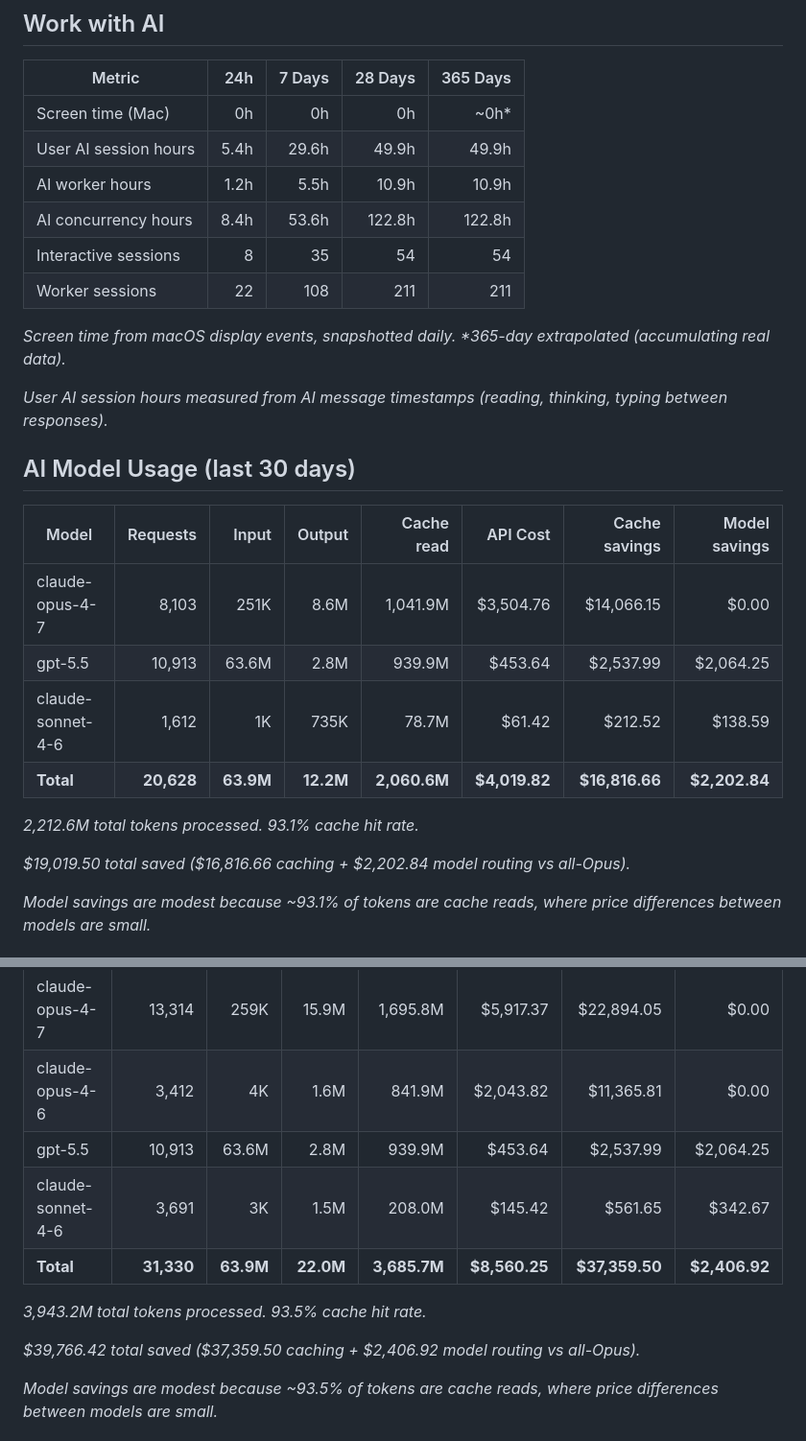
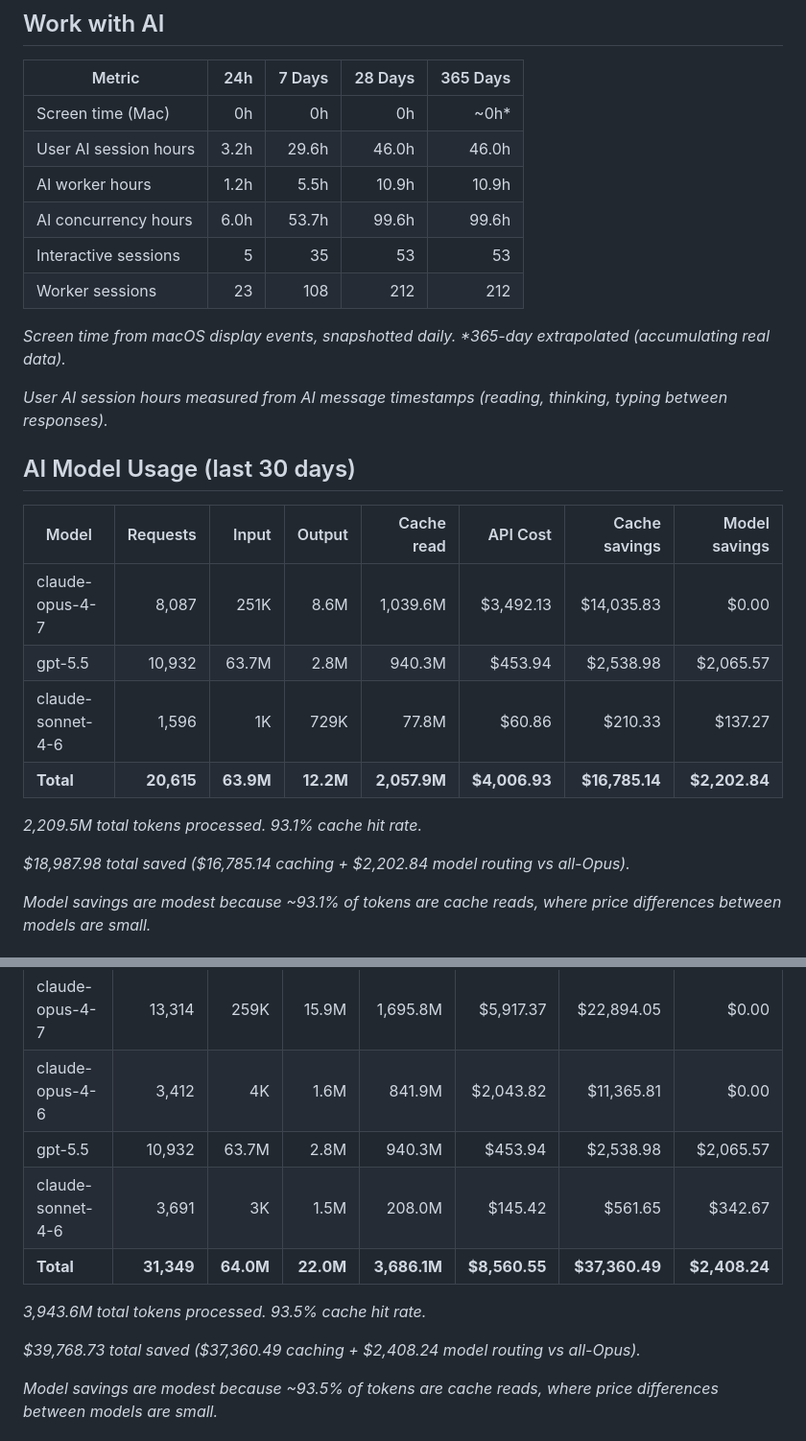
Before and after one commit to threestripesdigital/threestripesdigital, a Markdown page: README.md, 2 parts joined by grey strips. Shown at 96% size. Rendered like a GitHub page.

Commit message:
chore: update profile stats (2026-05-22)

```diff
--- a/README.md
+++ b/README.md
@@ -14,11 +14,11 @@
 | Metric | 24h | 7 Days | 28 Days | 365 Days |
 | --- | ---: | ---: | ---: | ---: |
 | Screen time (Mac) | 0h | 0h | 0h | ~0h* |
-| User AI session hours | 5.4h | 29.6h | 49.9h | 49.9h |
+| User AI session hours | 3.2h | 29.6h | 46.0h | 46.0h |
 | AI worker hours | 1.2h | 5.5h | 10.9h | 10.9h |
-| AI concurrency hours | 8.4h | 53.6h | 122.8h | 122.8h |
-| Interactive sessions | 8 | 35 | 54 | 54 |
-| Worker sessions | 22 | 108 | 211 | 211 |
+| AI concurrency hours | 6.0h | 53.7h | 99.6h | 99.6h |
+| Interactive sessions | 5 | 35 | 53 | 53 |
+| Worker sessions | 23 | 108 | 212 | 212 |
 
 _Screen time from macOS display events, snapshotted daily. *365-day extrapolated (accumulating real data)._
 
@@ -28,14 +28,14 @@ _User AI session hours measured from AI message timestamps (reading, thinking, t
 
 | Model | Requests | Input | Output | Cache read | API Cost | Cache savings | Model savings |
 | --- | ---: | ---: | ---: | ---: | ---: | ---: | ---: |
-| claude-opus-4-7 | 8,103 | 251K | 8.6M | 1,041.9M | $3,504.76 | $14,066.15 | $0.00 |
-| gpt-5.5 | 10,913 | 63.6M | 2.8M | 939.9M | $453.64 | $2,537.99 | $2,064.25 |
-| claude-sonnet-4-6 | 1,612 | 1K | 735K | 78.7M | $61.42 | $212.52 | $138.59 |
-| **Total** | **20,628** | **63.9M** | **12.2M** | **2,060.6M** | **$4,019.82** | **$16,816.66** | **$2,202.84** |
+| claude-opus-4-7 | 8,087 | 251K | 8.6M | 1,039.6M | $3,492.13 | $14,035.83 | $0.00 |
+| gpt-5.5 | 10,932 | 63.7M | 2.8M | 940.3M | $453.94 | $2,538.98 | $2,065.57 |
+| claude-sonnet-4-6 | 1,596 | 1K | 729K | 77.8M | $60.86 | $210.33 | $137.27 |
+| **Total** | **20,615** | **63.9M** | **12.2M** | **2,057.9M** | **$4,006.93** | **$16,785.14** | **$2,202.84** |
 
-_2,212.6M total tokens processed. 93.1% cache hit rate._
+_2,209.5M total tokens processed. 93.1% cache hit rate._
 
-_$19,019.50 total saved ($16,816.66 caching + $2,202.84 model routing vs all-Opus)._
+_$18,987.98 total saved ($16,785.14 caching + $2,202.84 model routing vs all-Opus)._
 
 _Model savings are modest because ~93.1% of tokens are cache reads, where price differences between models are small._
 
@@ -45,13 +45,13 @@ _Model savings are modest because ~93.1% of tokens are cache reads, where price
 | --- | ---: | ---: | ---: | ---: | ---: | ---: | ---: |
 | claude-opus-4-7 | 13,314 | 259K | 15.9M | 1,695.8M | $5,917.37 | $22,894.05 | $0.00 |
 | claude-opus-4-6 | 3,412 | 4K | 1.6M | 841.9M | $2,043.82 | $11,365.81 | $0.00 |
-| gpt-5.5 | 10,913 | 63.6M | 2.8M | 939.9M | $453.64 | $2,537.99 | $2,064.25 |
+| gpt-5.5 | 10,932 | 63.7M | 2.8M | 940.3M | $453.94 | $2,538.98 | $2,065.57 |
 | claude-sonnet-4-6 | 3,691 | 3K | 1.5M | 208.0M | $145.42 | $561.65 | $342.67 |
-| **Total** | **31,330** | **63.9M** | **22.0M** | **3,685.7M** | **$8,560.25** | **$37,359.50** | **$2,406.92** |
+| **Total** | **31,349** | **64.0M** | **22.0M** | **3,686.1M** | **$8,560.55** | **$37,360.49** | **$2,408.24** |
 
-_3,943.2M total tokens processed. 93.5% cache hit rate._
+_3,943.6M total tokens processed. 93.5% cache hit rate._
 
-_$39,766.42 total saved ($37,359.50 caching + $2,406.92 model routing vs all-Opus)._
+_$39,768.73 total saved ($37,360.49 caching + $2,408.24 model routing vs all-Opus)._
 
 _Model savings are modest because ~93.5% of tokens are cache reads, where price differences between models are small._
 <!-- STATS-END -->
```
Also changed, not shown: other parts of README.md (+1 -1 lines).
